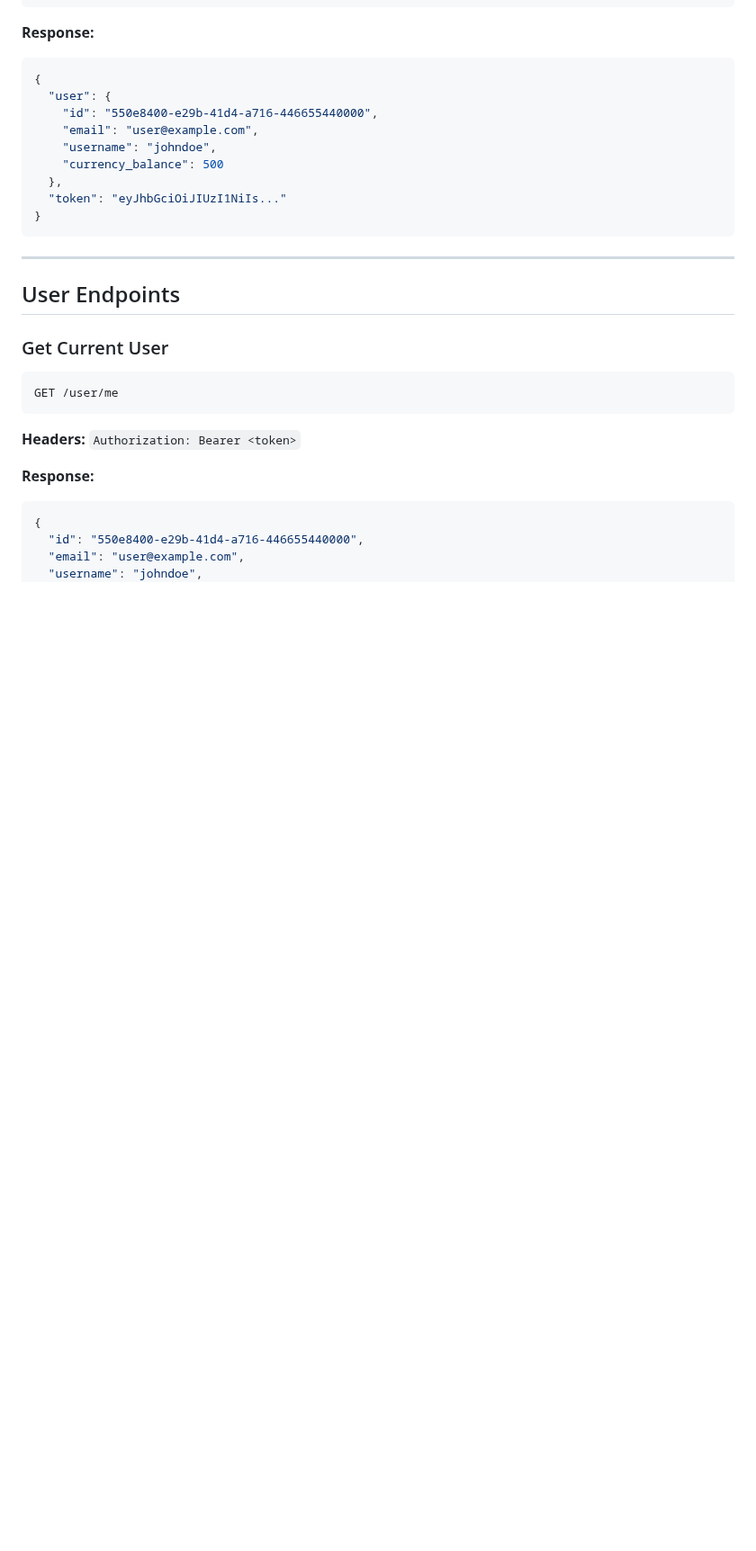
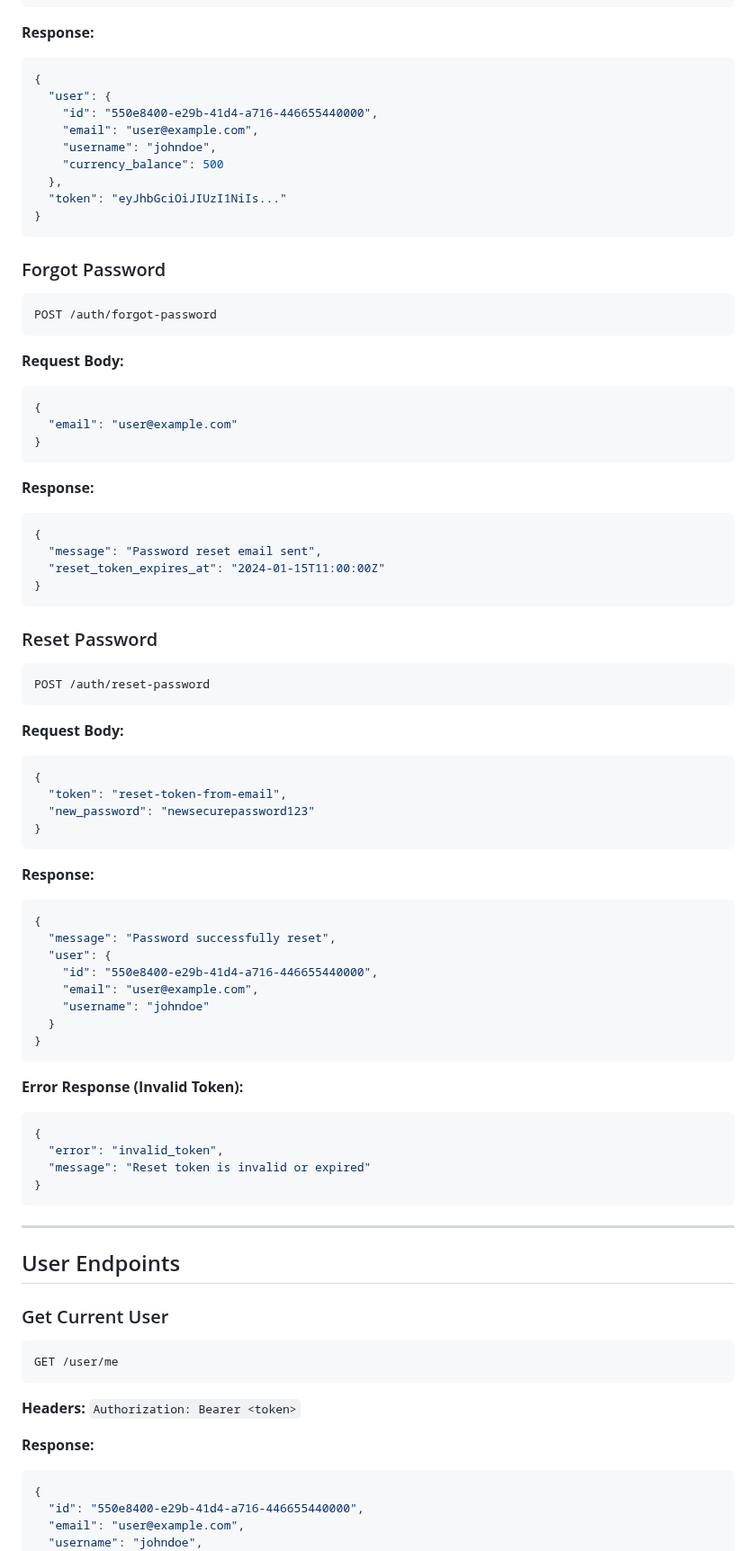
Before and after one commit to Benjafo/iconstore, a Markdown page: docs/API Documentation.md, the part around the change. Shown at 90% size. Rendered like a GitHub page; blank space fills up the shorter version.

Commit message:
checkpoint: modify Documentation.md" - 15:45

````diff
--- a/docs/API Documentation.md
+++ b/docs/API Documentation.md
@@ -75,6 +75,66 @@ POST /auth/login
     "currency_balance": 500
   },
   "token": "eyJhbGciOiJIUzI1NiIs..."
+}
+```
+
+### Forgot Password
+
+```
+POST /auth/forgot-password
+```
+
+**Request Body:**
+
+```json
+{
+  "email": "user@example.com"
+}
+```
+
+**Response:**
+
+```json
+{
+  "message": "Password reset email sent",
+  "reset_token_expires_at": "2024-01-15T11:00:00Z"
+}
+```
+
+### Reset Password
+
+```
+POST /auth/reset-password
+```
+
+**Request Body:**
+
+```json
+{
+  "token": "reset-token-from-email",
+  "new_password": "newsecurepassword123"
+}
+```
+
+**Response:**
+
+```json
+{
+  "message": "Password successfully reset",
+  "user": {
+    "id": "550e8400-e29b-41d4-a716-446655440000",
+    "email": "user@example.com",
+    "username": "johndoe"
+  }
+}
+```
+
+**Error Response (Invalid Token):**
+
+```json
+{
+  "error": "invalid_token",
+  "message": "Reset token is invalid or expired"
 }
 ```
 
````
